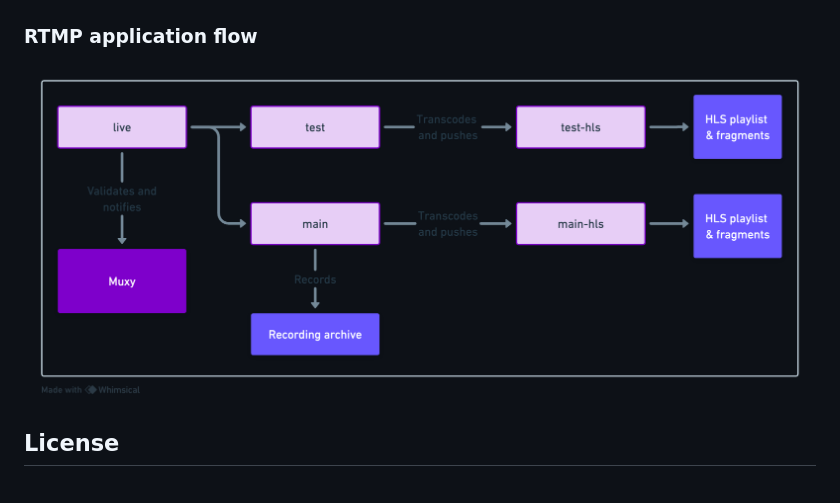
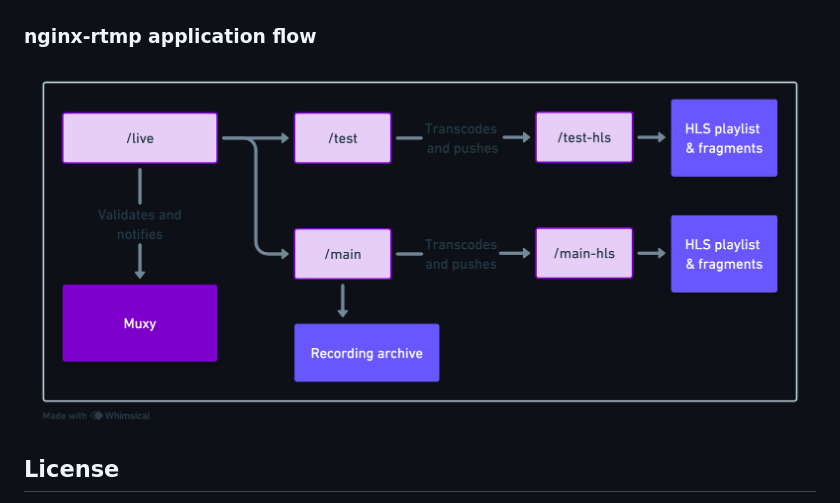
Before and after one commit to EulerRoom/eulerroom-live, a Markdown page: README.md, the part around the change printed below. Rendered like a GitHub page; pictures changed too: rtmp.png.

Commit message:
docs: Update rtmp diagram

```diff
--- a/README.md
+++ b/README.md
@@ -89,5 +89,5 @@ Run `docker compose up` to start all services.
 
 ![Services high-level block diagram](services.png)
 
-### RTMP application flow
+### nginx-rtmp application flow
 
```
Also changed, not shown: other parts of README.md (+1 -1 lines).
